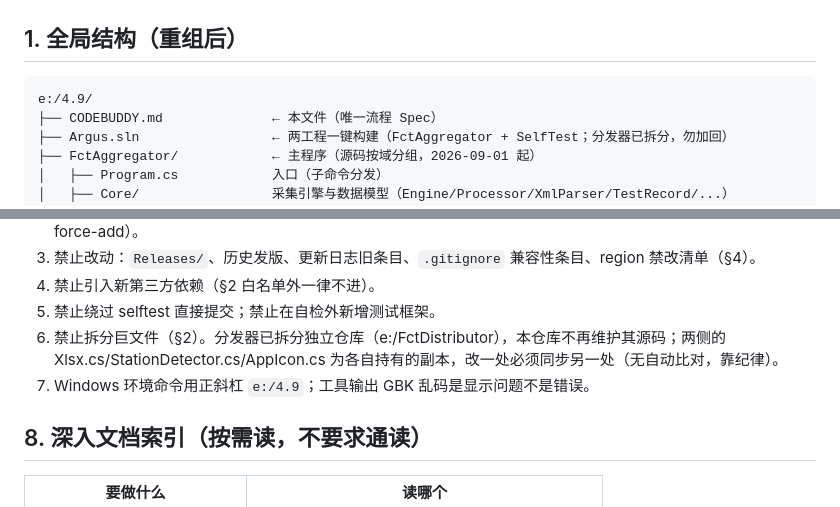
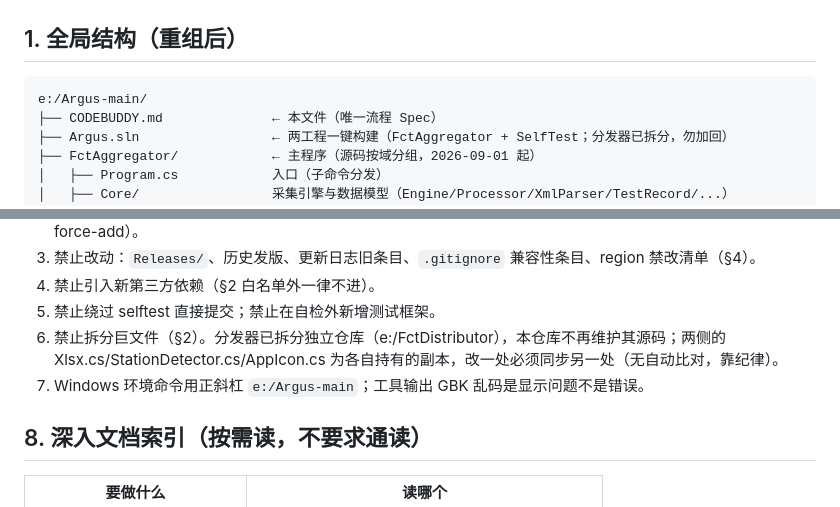
Before and after one commit to ZeniX-ally/Argus, a Markdown page: CODEBUDDY.md, 2 parts joined by grey strips. Rendered like a GitHub page.

````diff
--- a/CODEBUDDY.md
+++ b/CODEBUDDY.md
@@ -22,7 +22,7 @@
 ## 1. 全局结构（重组后）
 
 ```
-e:/4.9/
+e:/Argus-main/
 ├── CODEBUDDY.md              ← 本文件（唯一流程 Spec）
 ├── Argus.sln                 ← 两工程一键构建（FctAggregator + SelfTest；分发器已拆分，勿加回）
 ├── FctAggregator/            ← 主程序（源码按域分组，2026-09-01 起）
@@ -159,7 +159,7 @@ e:/FctDistributor/            ← 分发器独立仓库（2026-09-02 拆分；
 4. 禁止引入新第三方依赖（§2 白名单外一律不进）。
 5. 禁止绕过 selftest 直接提交；禁止在自检外新增测试框架。
 6. 禁止拆分巨文件（§2）。分发器已拆分独立仓库（e:/FctDistributor），本仓库不再维护其源码；两侧的 Xlsx.cs/StationDetector.cs/AppIcon.cs 为各自持有的副本，改一处必须同步另一处（无自动比对，靠纪律）。
-7. Windows 环境命令用正斜杠 `e:/4.9`；工具输出 GBK 乱码是显示问题不是错误。
+7. Windows 环境命令用正斜杠 `e:/Argus-main`；工具输出 GBK 乱码是显示问题不是错误。
 
 ## 8. 深入文档索引（按需读，不要求通读）
 
````
Also changed, not shown: docs/项目开发与发布规范.md (+4 -4 lines).
